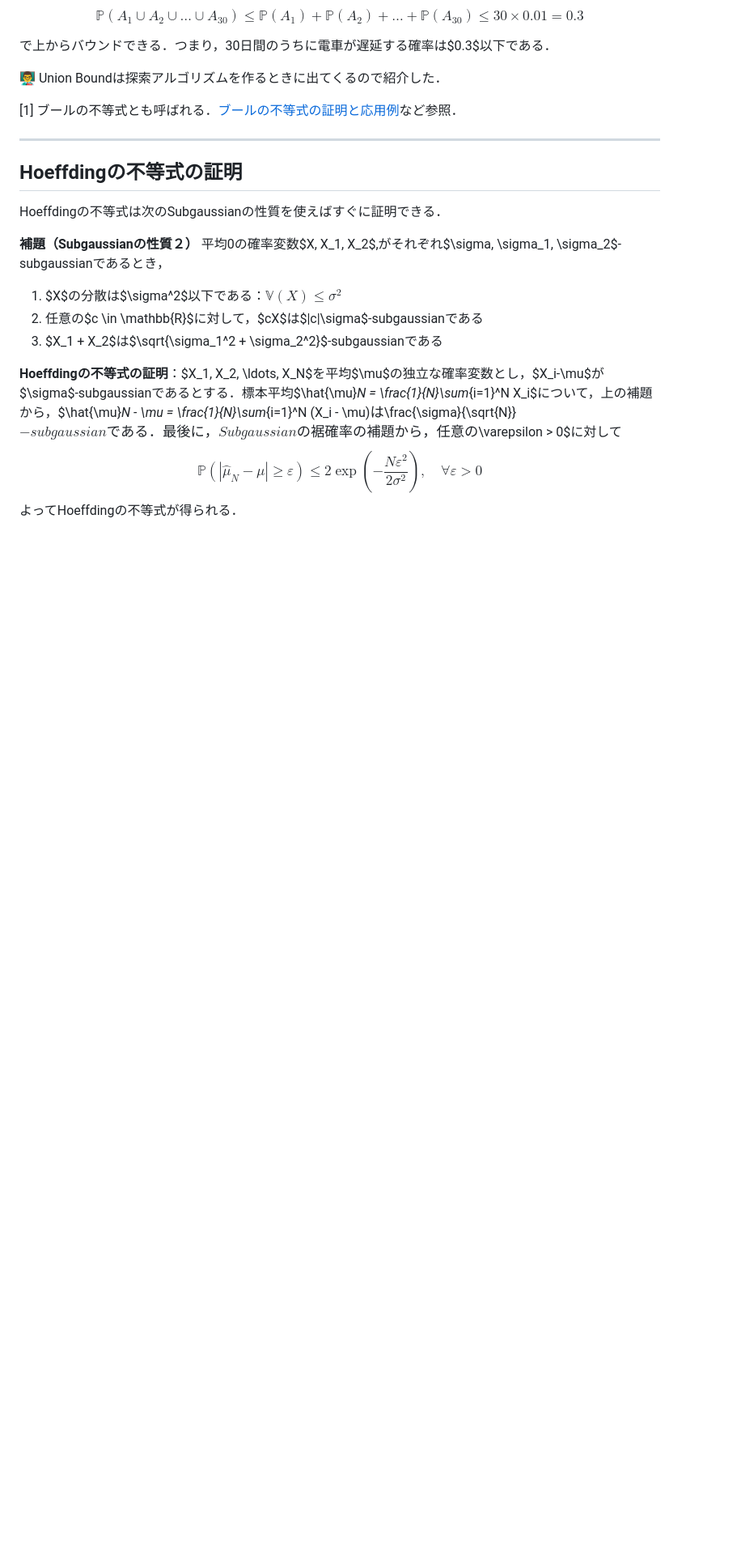
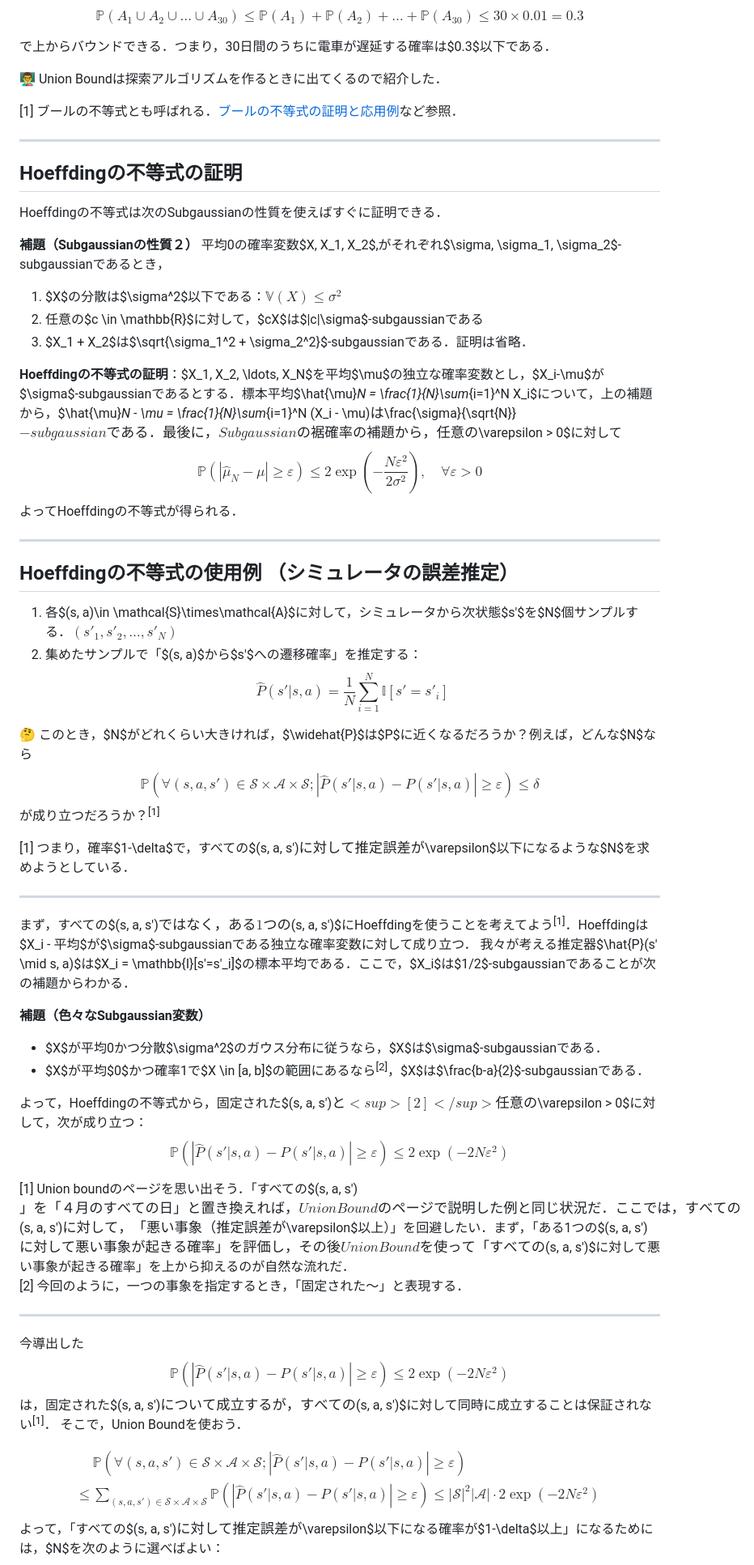
Before and after one commit to syuntoku14/Foundations-of-RL-5, a Markdown page: slides-central-limit-theorem.md, the part around one of its changes. Shown at 81% size. Drawn GitHub-style; blank space fills up the shorter version.

```diff
--- a/slides-central-limit-theorem.md
+++ b/slides-central-limit-theorem.md
@@ -286,7 +286,7 @@ Hoeffdingの不等式は次のSubgaussianの性質を使えばすぐに証明で
 
 1. $X$の分散は$\sigma^2$以下である：$\mathbb{V}(X) \leq \sigma^2$
 2. 任意の$c \in \mathbb{R}$に対して，$cX$は$|c|\sigma$-subgaussianである
-3. $X_1 + X_2$は$\sqrt{\sigma_1^2 + \sigma_2^2}$-subgaussianである
+3. $X_1 + X_2$は$\sqrt{\sigma_1^2 + \sigma_2^2}$-subgaussianである．証明は省略．
 
 </div>
 
@@ -295,3 +295,82 @@ $$
 \mathbb{P}(|\hat{\mu}_N - \mu| \geq \varepsilon) \leq 2\exp\left(-\frac{N \varepsilon^2}{2 \sigma^2}\right), \quad \forall \varepsilon > 0
 $$
 よってHoeffdingの不等式が得られる．
+
+---
+
+## Hoeffdingの不等式の使用例 （シミュレータの誤差推定）
+
+<div style="border: 2px solid #000; padding-top: 1px; padding-left: 10px; margin-top: 5px;">
+
+1. 各$(s, a)\in \mathcal{S}\times\mathcal{A}$に対して，シミュレータから次状態$s'$を$N$個サンプルする．$(s'_1, s'_2, \ldots, s'_N)$
+2. 集めたサンプルで「$(s, a)$から$s'$への遷移確率」を推定する：
+$$
+\widehat{P}(s' \rvert s, a) = \frac{1}{N} \sum_{i=1}^N \mathbb{I}[s'=s'_i]
+$$
+
+🤔 このとき，$N$がどれくらい大きければ，$\widehat{P}$は$P$に近くなるだろうか？例えば，どんな$N$なら
+$$
+\mathbb{P}\left(
+ \forall (s, a, s') \in \mathcal{S}\times\mathcal{A}\times\mathcal{S};
+  |\widehat{P}(s'\rvert s,a)-P(s'\rvert s,a)| \geq \varepsilon\right) \leq \delta
+$$
+が成り立つだろうか？<sup>[1]</sup>
+
+</div>
+
+<div style="font-size: 0.7em; text-align: left; position: absolute; bottom: 5px; left: 20px;">
+
+[1] つまり，確率$1-\delta$で，すべての$(s, a, s')$に対して推定誤差が$\varepsilon$以下になるような$N$を求めようとしている．
+
+</div>
+
+---
+
+まず，すべての$(s, a, s')$ではなく，ある1つの$(s, a, s')$にHoeffdingを使うことを考えてよう<sup>[1]</sup>．Hoeffdingは$X_i - 平均$が$\sigma$-subgaussianである独立な確率変数に対して成り立つ．
+我々が考える推定器$\hat{P}(s' \mid s, a)$は$X_i = \mathbb{I}[s'=s'_i]$の標本平均である．ここで，$X_i$は$1/2$-subgaussianであることが次の補題からわかる．
+
+<div style="border: 2px solid #000; padding-top: 1px; padding-left: 10px; margin-top: 5px; background-color: rgb(220, 241, 255);">
+
+**補題（色々なSubgaussian変数）**
+
+- $X$が平均0かつ分散$\sigma^2$のガウス分布に従うなら，$X$は$\sigma$-subgaussianである．
+- $X$が平均$0$かつ確率1で$X \in [a, b]$の範囲にあるなら<sup>[2]</sup>，$X$は$\frac{b-a}{2}$-subgaussianである．
+
+</div>
+
+よって，Hoeffdingの不等式から，固定された$(s, a, s')$と<sup>[2]</sup>任意の$\varepsilon > 0$に対して，次が成り立つ：
+$$
+\mathbb{P}(|\widehat{P}(s'\rvert s,a)-P(s'\rvert s,a)| \geq \varepsilon) \leq 2\exp\left(-2N\varepsilon^2\right)
+$$
+
+
+<div style="font-size: 0.7em; text-align: left; position: absolute; bottom: 5px; left: 20px;">
+
+[1] Union boundのページを思い出そう．「すべての$(s, a, s')$」を「４月のすべての日」と置き換えれば，Union Boundのページで説明した例と同じ状況だ．ここでは，すべての$(s, a, s')$に対して，「悪い事象（推定誤差が$\varepsilon$以上）」を回避したい．まず，「ある1つの$(s, a, s')$に対して悪い事象が起きる確率」を評価し，その後Union Boundを使って「すべての$(s, a, s')$に対して悪い事象が起きる確率」を上から抑えるのが自然な流れだ．\
+[2] 今回のように，一つの事象を指定するとき，「固定された〜」と表現する．
+
+</div>
+
+---
+
+今導出した
+$$
+\mathbb{P}(|\widehat{P}(s'\rvert s,a)-P(s'\rvert s,a)| \geq \varepsilon) \leq 2\exp\left(-2N\varepsilon^2\right)
+$$
+は，固定された$(s, a, s')$について成立するが，すべての$(s, a, s')$に対して同時に成立することは保証されない<sup>[1]</sup>．
+そこで，Union Boundを使おう．
+
+$$
+\begin{aligned}
+&\mathbb{P}\left(
+  \forall (s, a, s') \in \mathcal{S}\times\mathcal{A}\times\mathcal{S};
+  |\widehat{P}(s'\rvert s,a)-P(s'\rvert s,a)| \geq \varepsilon\right)\\
+\leq &
+\sum_{(s, a, s') \in \mathcal{S}\times\mathcal{A}\times\mathcal{S}}
+\mathbb{P}\left(
+  |\widehat{P}(s'\rvert s,a)-P(s'\rvert s,a)| \geq \varepsilon\right)
+\leq |\mathcal{S}|^2|\mathcal{A}| \cdot 2\exp\left(-2N\varepsilon^2\right)
+\end{aligned}
+$$
+よって，「すべての$(s, a, s')$に対して推定誤差が$\varepsilon$以下になる確率が$1-\delta$以上」になるためには，$N$を次のように選べばよい：
+
```
Also changed, not shown: other parts of slides-central-limit-theorem.md (+20 -6 lines).
